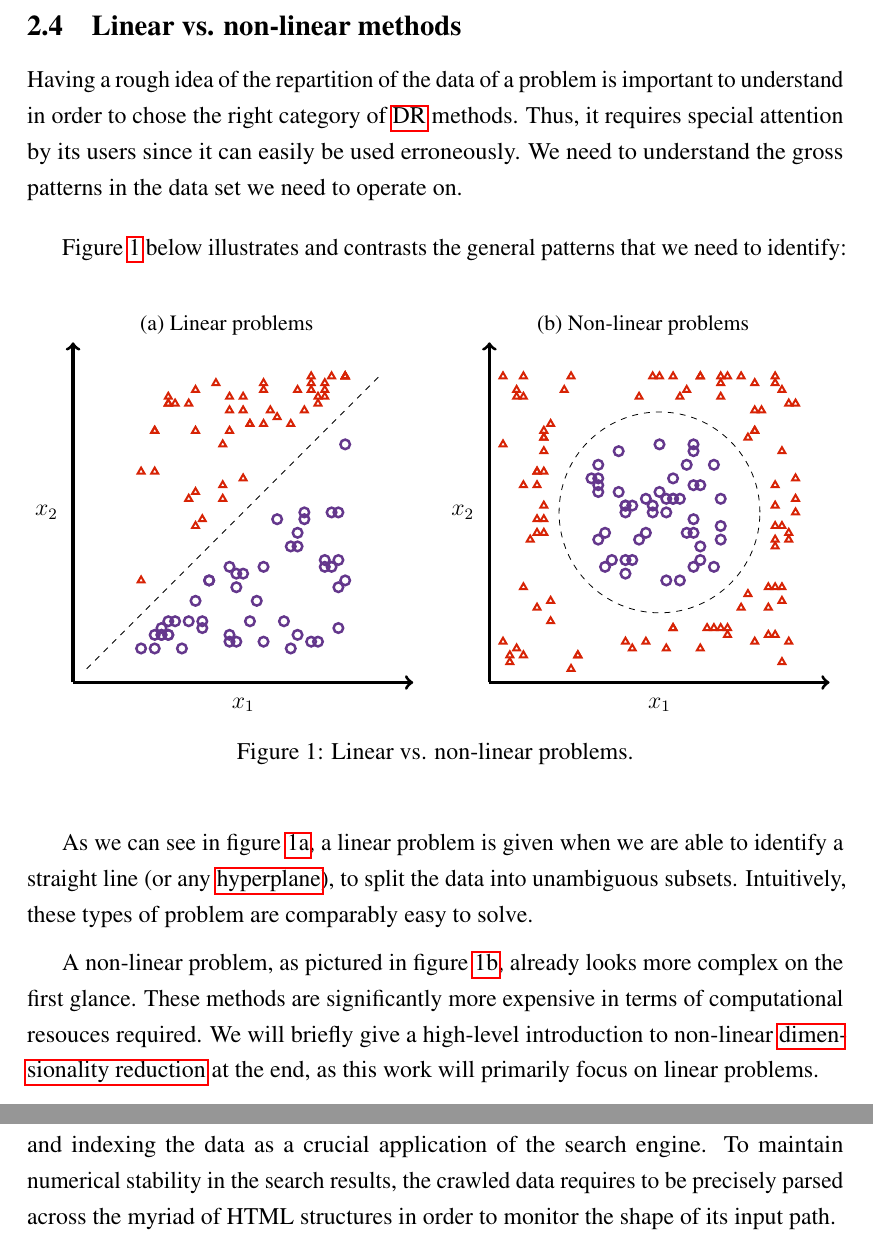
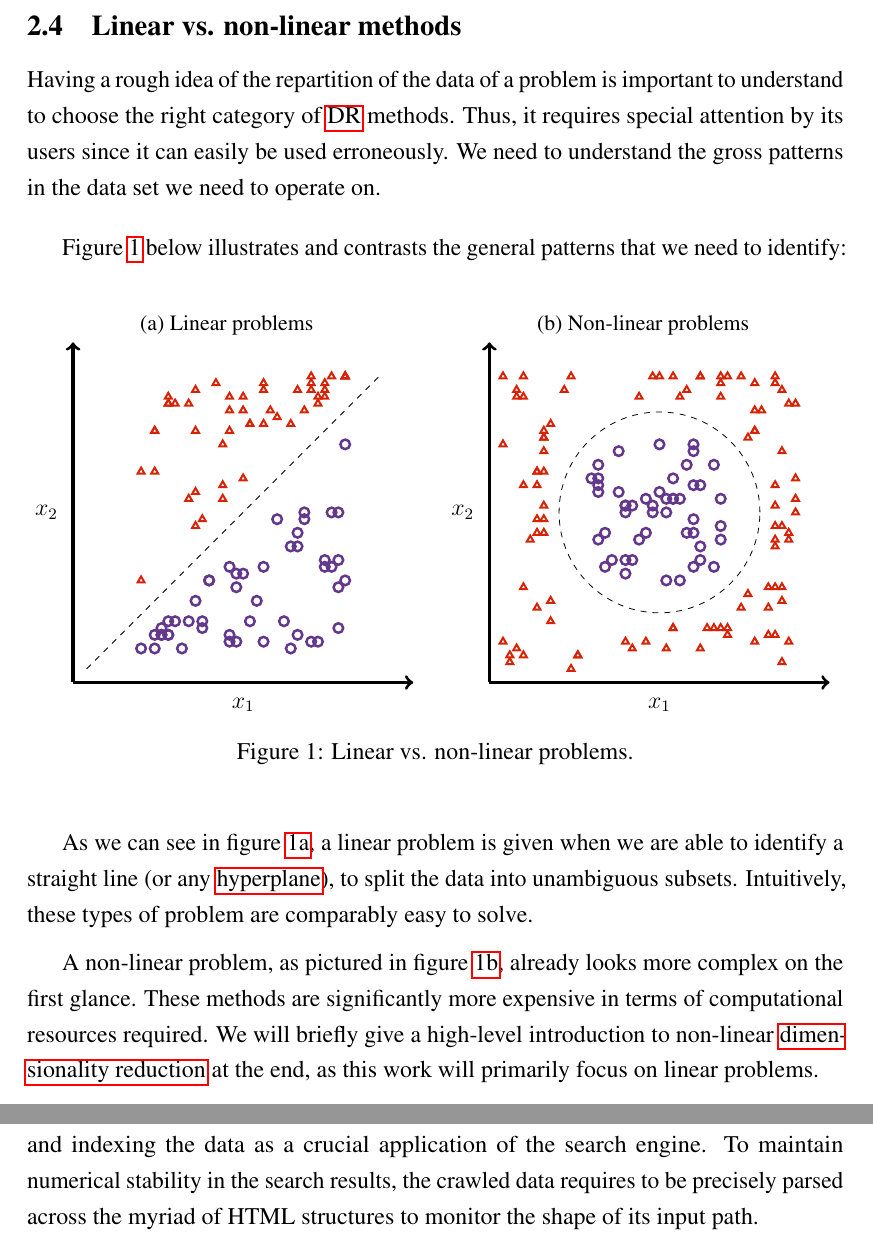
Before and after one commit to cedric-uden/Dimensionality-Reduction, a LaTeX document (report/main.tex, which reads report/source/2400-linear_vs_nonlinear.tex, report/source/4100-pagerank.tex): two parts of pages 7 and 25 of 36, joined at a grey line, cut so that both start at the same text. Compiled offline with pdfLaTeX.

Commit message:
fixed typos

```diff
--- a/report/source/2400-linear_vs_nonlinear.tex
+++ b/report/source/2400-linear_vs_nonlinear.tex
@@ -1,4 +1,4 @@
-Having a rough idea of the repartition of the data of a problem is important to understand in order to chose the right category of \gls{dr} methods.
+Having a rough idea of the repartition of the data of a problem is important to understand to choose the right category of \gls{dr} methods.
 Thus, it requires special attention by its users since it can easily be used erroneously.
 We need to understand the gross patterns in the data set we need to operate on.
 \bigskip
@@ -29,5 +29,5 @@ Intuitively, these types of problem are comparably easy to solve.
 \medskip
 
 A non-linear problem, as pictured in figure \ref{subfig:nonlinearproblems}, already looks more complex on the first glance.
-These methods are significantly more expensive in terms of computational resouces required.
+These methods are significantly more expensive in terms of computational resources required.
 We will briefly give a high-level introduction to non-linear \acrlong{dr} at the end, as this work will primarily focus on linear problems.
--- a/report/source/4100-pagerank.tex
+++ b/report/source/4100-pagerank.tex
@@ -13,4 +13,4 @@ To achieve such feature, \citeauthor{page1999pagerank} calculate the PageRank us
 To testify its efficiency, the feasibility of these computations was stated to be possible on medium sized workstations \cite{page1999pagerank}.
 
 To maintain the accurate results, the paper emphasises the importance of crawling and indexing the data as a crucial application of the search engine.
-To maintain numerical stability in the search results, the crawled data requires to be precisely parsed across the myriad of HTML structures in order to monitor the shape of its input path.
+To maintain numerical stability in the search results, the crawled data requires to be precisely parsed across the myriad of HTML structures to monitor the shape of its input path.
```
Also changed, not shown: report/source/2300-curse.tex (+1 -1 lines), report/source/3500-pca_in_scikit.tex (+1 -1 lines).
